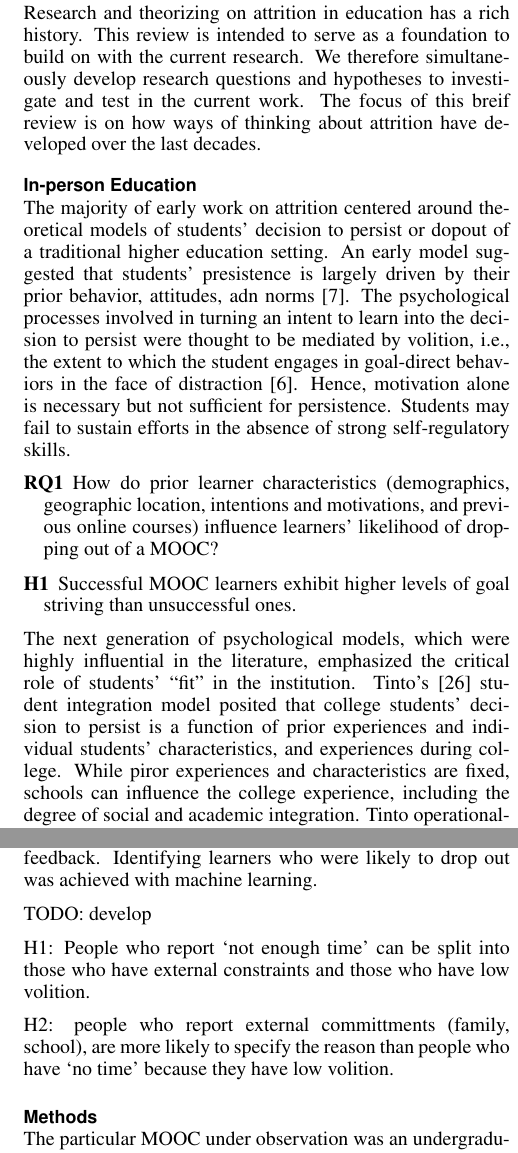
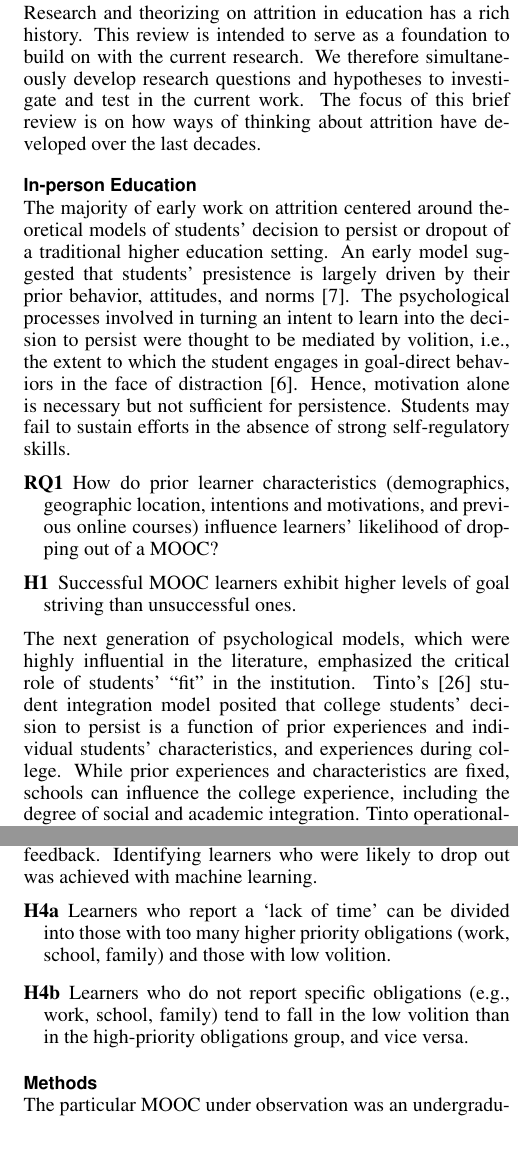
Before and after one commit to whynotyet/MOOC_dropout, a LaTeX document (paper_v1.tex): two parts of the columns of pages 2 and 3 of 5, joined at a grey line, cut so that both start at the same text. Compiled offline with pdfLaTeX.

Commit message:
spell check and minor edits

```diff
--- a/paper_v1.tex
+++ b/paper_v1.tex
@@ -54,7 +54,8 @@
 
 
 %% EXAMPLE BEGIN -- HOW TO OVERRIDE THE DEFAULT COPYRIGHT STRIP -- (July 22, 2013 - Paul Baumann)
-\toappear{Permission to make digital or hard copies of all or part of this work for personal or classroom use is 	granted without fee provided that copies are not made or distributed for profit or commercial advantage and that copies bear this notice and the full citation on the first page. Copyrights for components of this work owned by others than ACM must be honored. Abstracting with credit is permitted. To copy otherwise, or republish, to post on servers or to redistribute to lists, requires prior specific permission and/or a fee. Request permissions from permissions@acm.org. \\
+\toappear{%$^\ast$ All authors contributed equally. \\
+Permission to make digital or hard copies of all or part of this work for personal or classroom use is 	granted without fee provided that copies are not made or distributed for profit or commercial advantage and that copies bear this notice and the full citation on the first page. Copyrights for components of this work owned by others than ACM must be honored. Abstracting with credit is permitted. To copy otherwise, or republish, to post on servers or to redistribute to lists, requires prior specific permission and/or a fee. Request permissions from permissions@acm.org. \\
 {\emph{L@S'15}}, March 14--15, 2015, Vancouver, Canada. \\
 Copyright \copyright~2015 ACM ISBN/14/04...\$15.00. \\
 DOI string from ACM form confirmation}
@@ -158,18 +159,18 @@ TODO: complete paragraph based on what we actually do in Study 2.
 
 \section{Related Work}
 
-Research and theorizing on attrition in education has a rich history. This review is intended to serve as a foundation to build on with the current research. We therefore simultaneously develop research questions and hypotheses to investigate and test in the current work. The focus of this breif review is on how ways of thinking about attrition have developed over the last decades.
+Research and theorizing on attrition in education has a rich history. This review is intended to serve as a foundation to build on with the current research. We therefore simultaneously develop research questions and hypotheses to investigate and test in the current work. The focus of this brief review is on how ways of thinking about attrition have developed over the last decades.
 
 \subsection{In-person Education}
 
-The majority of early work on attrition centered around theoretical models of students' decision to persist or dopout of a traditional higher education setting. An early model suggested that students' presistence is largely driven by their prior behavior, attitudes, adn norms \cite{fishbein1975belief}. The psychological processes involved in turning an intent to learn into the decision to persist were thought to be mediated by volition, i.e., the extent to which the student engages in goal-direct behaviors in the face of distraction \cite{corno1993role}. Hence, motivation alone is necessary but not sufficient for persistence. Students may fail to sustain efforts in the absence of strong self-regulatory skills.
+The majority of early work on attrition centered around theoretical models of students' decision to persist or dropout of a traditional higher education setting. An early model suggested that students' presistence is largely driven by their prior behavior, attitudes, and norms \cite{fishbein1975belief}. The psychological processes involved in turning an intent to learn into the decision to persist were thought to be mediated by volition, i.e., the extent to which the student engages in goal-direct behaviors in the face of distraction \cite{corno1993role}. Hence, motivation alone is necessary but not sufficient for persistence. Students may fail to sustain efforts in the absence of strong self-regulatory skills.
 
 \begin{description}
   \item[RQ1] How do prior learner characteristics (demographics, geographic location, intentions and motivations, and previous online courses) influence learners' likelihood of dropping out of a MOOC?
   \item[H1] Successful MOOC learners exhibit higher levels of goal striving than unsuccessful ones.
 \end{description}
 
-The next generation of psychological models, which were highly influential in the literature, emphasized the critical role of students' ``fit'' in the institution. Tinto's \citeyear{tinto1975dropout} student integration model posited that college students' decision to persist is a function of prior experiences and individual students' characteristics, and experiences during college. While piror experiences and characteristics are fixed, schools can influence the college experience, including the degree of social and academic integration. Tinto operationalized academic and social integration by GPA scores and the frequency of positive interactions with peers and instructors, respectively. This resonates with recent work highlighting the critical role of students' feelings of social belonging in achievement-oriented environments \cite{walton2007question}.
+The next generation of psychological models, which were highly influential in the literature, emphasized the critical role of students' ``fit'' in the institution. Tinto's \citeyear{tinto1975dropout} student integration model posited that college students' decision to persist is a function of prior experiences and individual students' characteristics, and experiences during college. While prior experiences and characteristics are fixed, schools can influence the college experience, including the degree of social and academic integration. Tinto operationalized academic and social integration by GPA scores and the frequency of positive interactions with peers and instructors, respectively. This resonates with recent work highlighting the critical role of students' feelings of social belonging in achievement-oriented environments \cite{walton2007question}.
 
 \begin{description}
   \item[H2] Successful MOOC learners exhibit a greater sense of social belonging than unsuccessful ones.
@@ -229,11 +230,11 @@ Plot: ecdf curves for proportion videos watched for each disengagement reason
 
 To gain a better understanding of the attrition patterns identified in Study 1, we designed a smaller but more focused follow-up study. In Study 2, we reached out to learners who were likely to drop out of a course and asked them to provide feedback. Identifying learners who were likely to drop out was achieved with machine learning.
 
-TODO: develop
+\begin{description}
+  \item[H4a] Learners who report a `lack of time' can be divided into those with too many higher priority obligations (work, school, family) and those with low volition.
+  \item[H4b] Learners who do not report specific obligations (e.g., work, school, family) tend to fall in the low volition than in the high-priority obligations group, and vice versa.
+\end{description}
 
-H1: People who report `not enough time' can be split into those who have external constraints and those who have low volition.
-
-H2: people who report external committments (family, school), are more likely to specify the reason than people who have `no time' because they have low volition.
 
 \subsection{Methods}
 
```
Also changed, not shown: paper_v1-concordance.tex (+1 -1 lines), paper_v1.pdf, paper_v1.tex (24 more changed lines), 3 other files.
